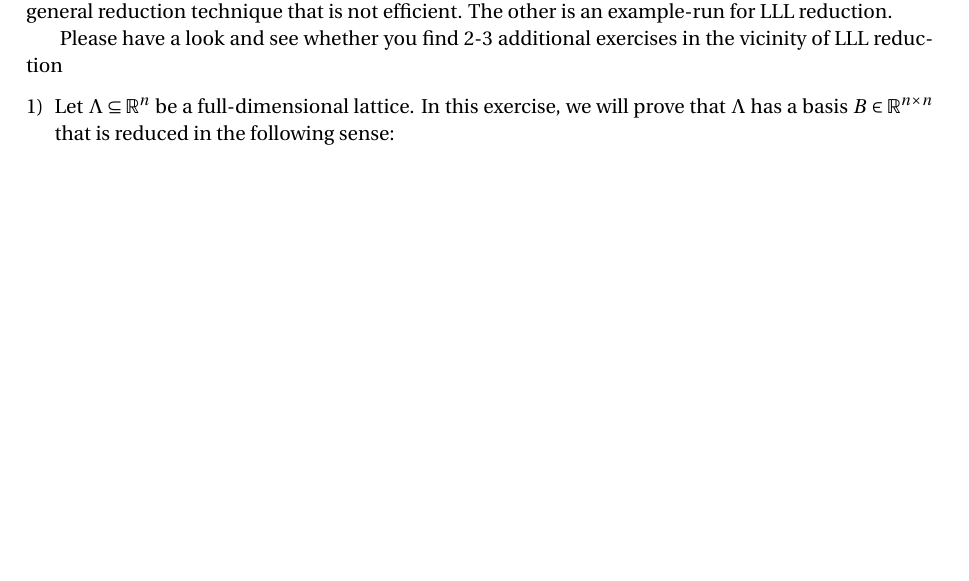
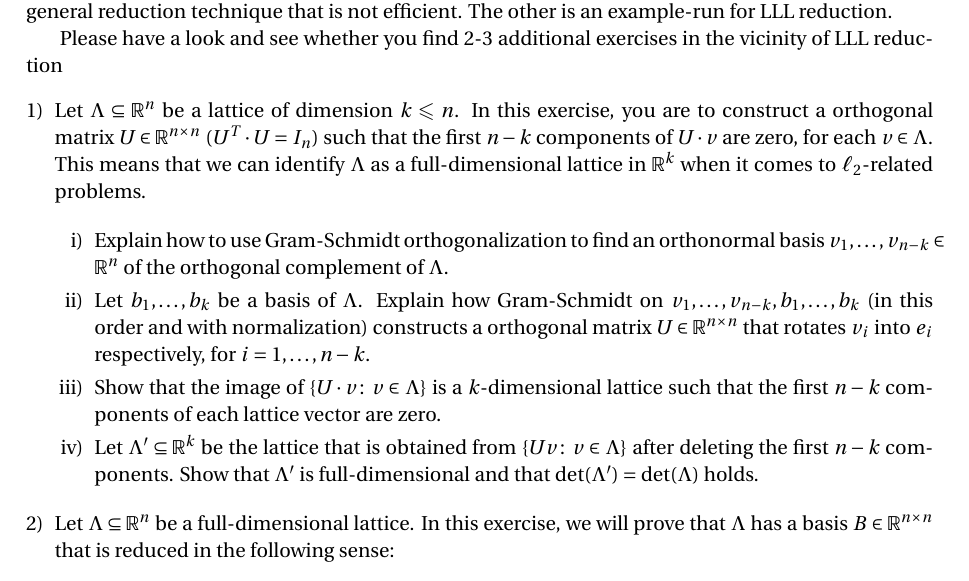
Before and after one commit to EisenIn/IntegerOptimization, a LaTeX problem sheet (Exercises-2024/week-04/exercise04.tex): part of the page before the commit and part of page 1 of 2 after it, cut so that both start at the same text, the shorter picture padded with empty space. Compiled offline with pdfLaTeX.

Commit message:
Update exercise04.tex

```diff
--- a/Exercises-2024/week-04/exercise04.tex
+++ b/Exercises-2024/week-04/exercise04.tex
@@ -52,6 +52,20 @@ Please have a look and see whether you find 2-3 additional exercises in the vici
 
 
 \begin{enumerate}[1)]
+\item Let $Λ ⊆ ℝ^n$ be a lattice of dimension $k≤n$. In this exercise, you are to construct a orthogonal matrix $U ∈ ℝ^{n × n}$  ($U^T ⋅U = I_n$) such that the first $n-k$ components of  $U ⋅ v$ are zero, for each $v ∈ Λ$. This means that we can identify $Λ$ as a full-dimensional lattice in $ℝ^k$ when it comes to $ℓ_2$-related problems.
+
+  \begin{enumerate}[i)]
+  \item Explain how to use Gram-Schmidt orthogonalization to find an
+    orthonormal basis $v_1,\dots,v_{n-k}∈ ℝ^n$ of the orthogonal
+    complement of $Λ$.
+  \item Let $b_1,\dots,b_k$ be a basis of $Λ$. Explain how
+    Gram-Schmidt on $v_1,\dots,v_{n-k},b_1,\dots,b_k$ (in this order
+    and with normalization) constructs a orthogonal matrix
+    $U ∈ ℝ^{ n ×n}$ that rotates $v_i$ into $e_i$ respectively, for
+    $i=1,\dots,n-k$.
+  \item Show that the image of $\{ U ⋅v ： v ∈ Λ\}$ is a $k$-dimensional lattice such that the first $n-k$ components of each lattice vector are zero.
+  \item Let $Λ' ⊆ ℝ^k$ be the lattice that is obtained from $\{ U v ： v ∈ Λ\}$ after deleting the first $n-k$ components. Show that $Λ'$ is full-dimensional and that $\det(Λ') = \det(Λ)$ holds.
+  \end{enumerate}
 \item Let $Λ⊆ℝ^n$ be a full-dimensional lattice. In this exercise, we will prove that $Λ$ has a basis $B ∈ℝ^{n ×n}$  that is reduced in the following sense:
   \begin{displaymath}
    ∏_i^n \|b_i\| ≤ 2^{n (n-1)/2}  |\det (B)|.
```
